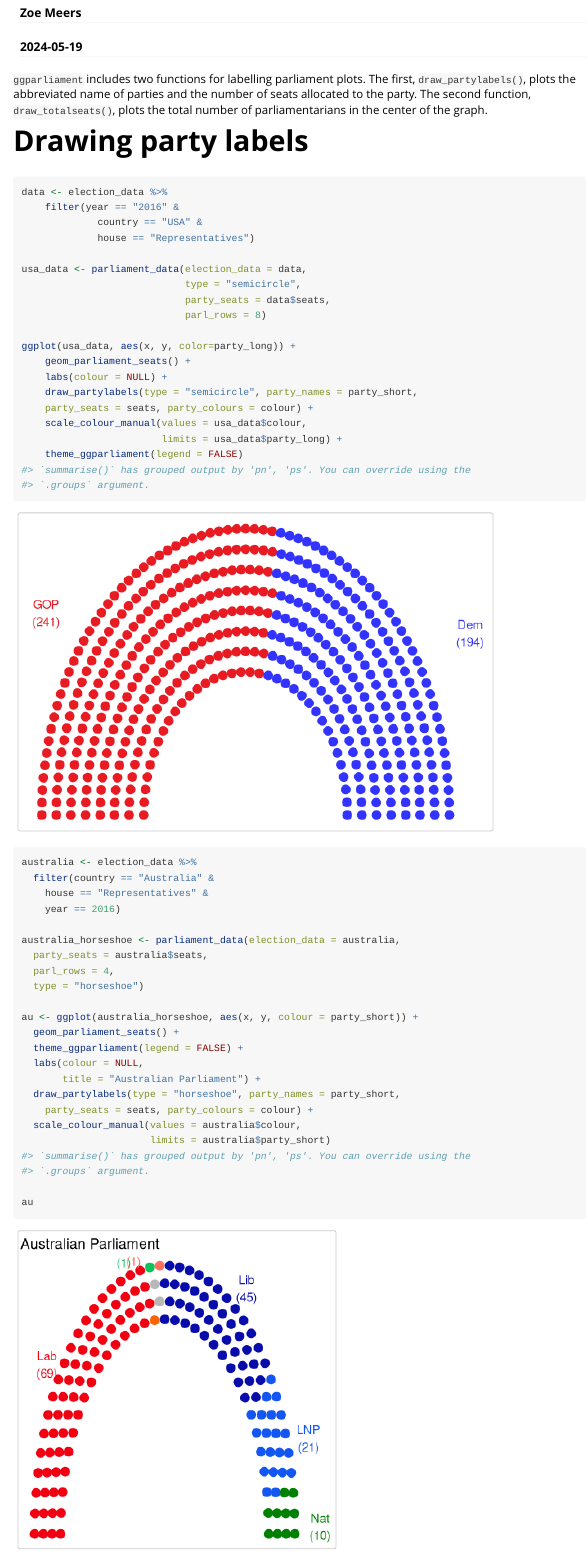
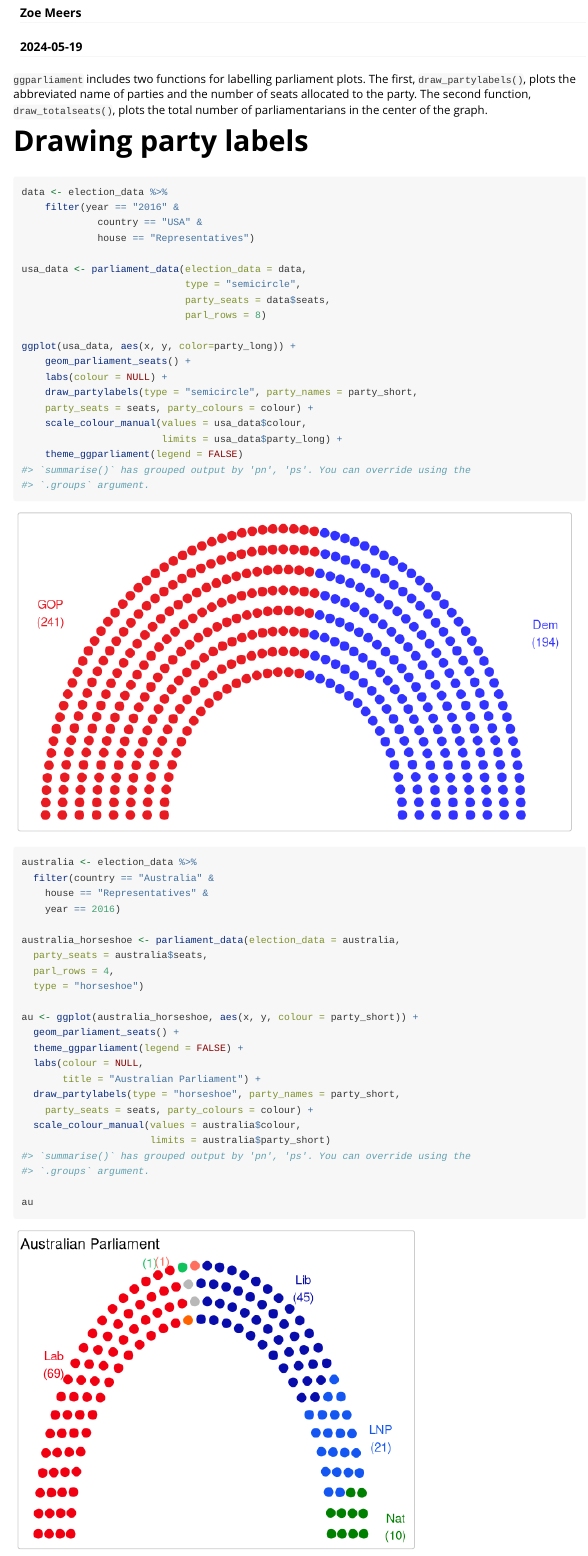
Before and after one commit to zmeers/ggparliament, an R Markdown document (vignettes/label-parties_2.Rmd): the page in a window 1100 px wide, from 110 px down. Rendered offline with R 4.5, knitr and Pandoc, with nearby package versions.

Commit message:
update vignette 2 fig dims

````diff
--- a/vignettes/label-parties_2.Rmd
+++ b/vignettes/label-parties_2.Rmd
@@ -38,7 +38,7 @@ load("../R/sysdata.rda")
 
 # Drawing party labels
 
-```{r, fig.width=6, fig.height=4}
+```{r, fig.width=7, fig.height=4}
 data <- election_data %>%
     filter(year == "2016" &
              country == "USA" &
@@ -59,7 +59,7 @@ ggplot(usa_data, aes(x, y, color=party_long)) +
     theme_ggparliament(legend = FALSE)
 ```
 
-```{r,fig.width=4, fig.height=4}
+```{r,fig.width=5, fig.height=4}
 australia <- election_data %>%
   filter(country == "Australia" &
     house == "Representatives" &
````
Also changed, not shown: vignettes/label-parties_2.Rmd (2 more changed lines).
